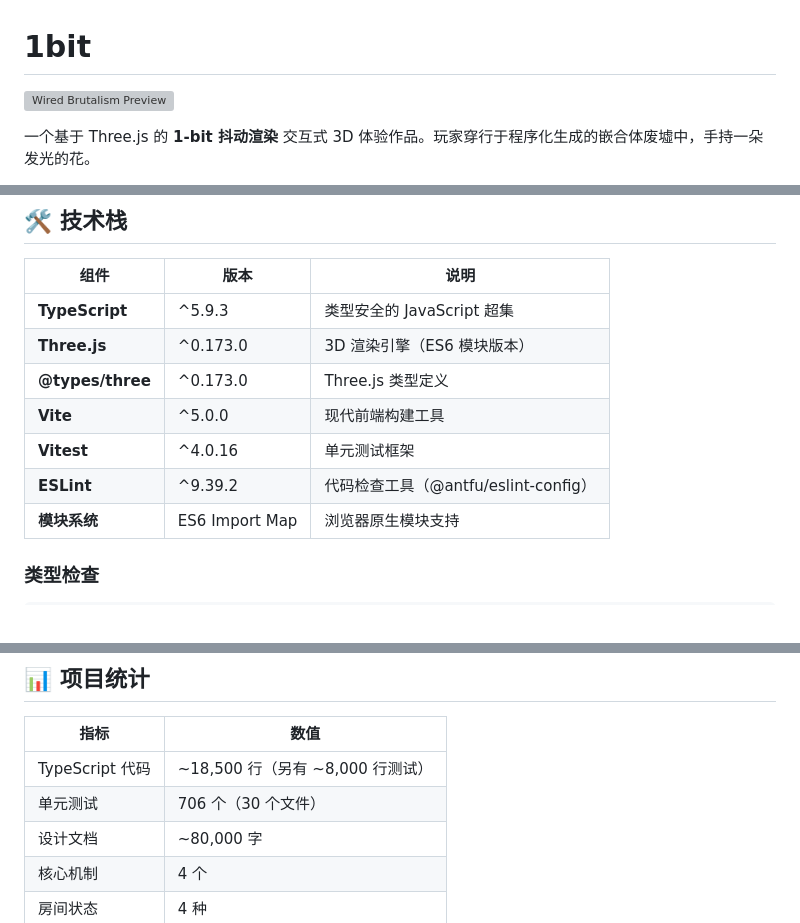
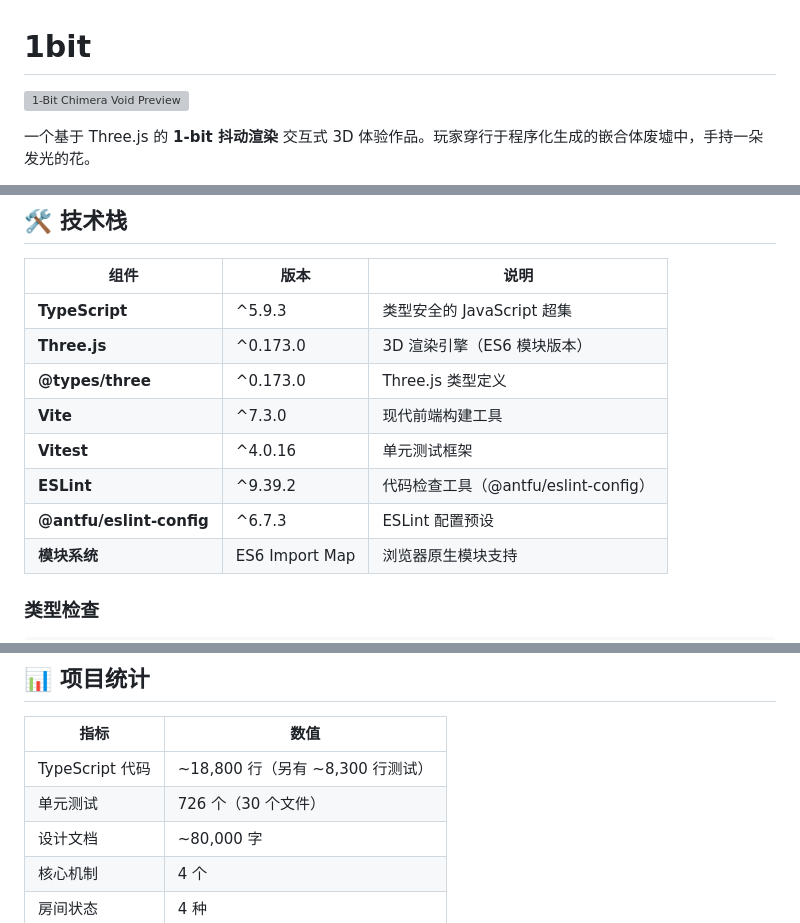
Before and after one commit to aaajiao/1bit, a Markdown page: README.md, 3 parts joined by grey strips. GitHub-like rendering; grey boxes are pictures that could not be loaded.

```diff
--- a/README.md
+++ b/README.md
@@ -1,6 +1,6 @@
 # 1bit
 
-![Wired Brutalism Preview](https://github.com/user-attachments/assets/fa430efe-91ff-4c16-bcf8-f275057777a2)
+![1-Bit Chimera Void Preview](https://github.com/user-attachments/assets/fa430efe-91ff-4c16-bcf8-f275057777a2)
 
 一个基于 Three.js 的 **1-bit 抖动渲染** 交互式 3D 体验作品。玩家穿行于程序化生成的嵌合体废墟中，手持一朵发光的花。
 
@@ -504,9 +509,10 @@ bun run serve
 | **TypeScript** | ^5.9.3 | 类型安全的 JavaScript 超集 |
 | **Three.js** | ^0.173.0 | 3D 渲染引擎（ES6 模块版本） |
 | **@types/three** | ^0.173.0 | Three.js 类型定义 |
-| **Vite** | ^5.0.0 | 现代前端构建工具 |
+| **Vite** | ^7.3.0 | 现代前端构建工具 |
 | **Vitest** | ^4.0.16 | 单元测试框架 |
 | **ESLint** | ^9.39.2 | 代码检查工具（@antfu/eslint-config） |
+| **@antfu/eslint-config** | ^6.7.3 | ESLint 配置预设 |
 | **模块系统** | ES6 Import Map | 浏览器原生模块支持 |
 
 ### 类型检查
@@ -863,8 +874,8 @@ app.skyEye.triggerBlink(app.audio);  // 手动眨眼
 
 | 指标 | 数值 |
 |------|------|
-| TypeScript 代码 | ~18,500 行（另有 ~8,000 行测试） |
-| 单元测试 | 706 个（30 个文件） |
+| TypeScript 代码 | ~18,800 行（另有 ~8,300 行测试） |
+| 单元测试 | 726 个（30 个文件） |
 | 设计文档 | ~80,000 字 |
 | 核心机制 | 4 个 |
 | 房间状态 | 4 种 |
```
Also changed, not shown: other parts of README.md (+22 -12 lines), CLAUDE.md (+8 -7 lines), docs/ARCHITECTURE.md (+41 -25 lines).
